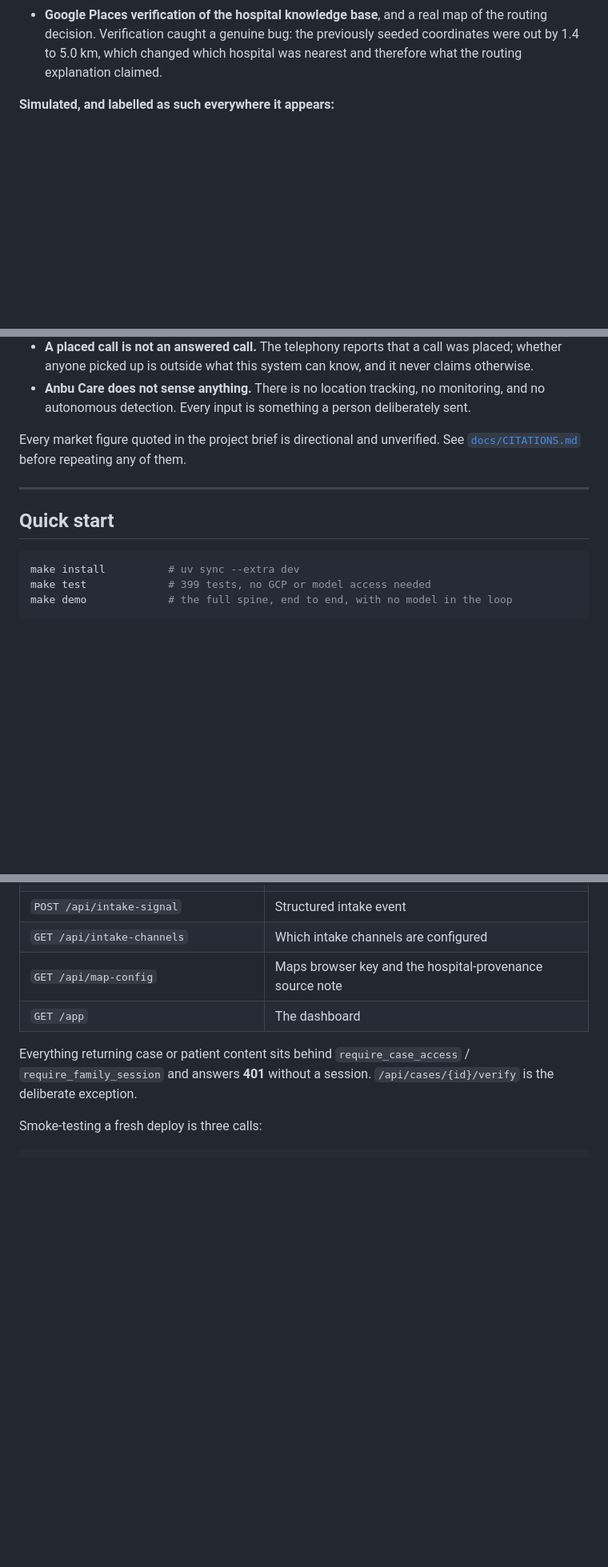
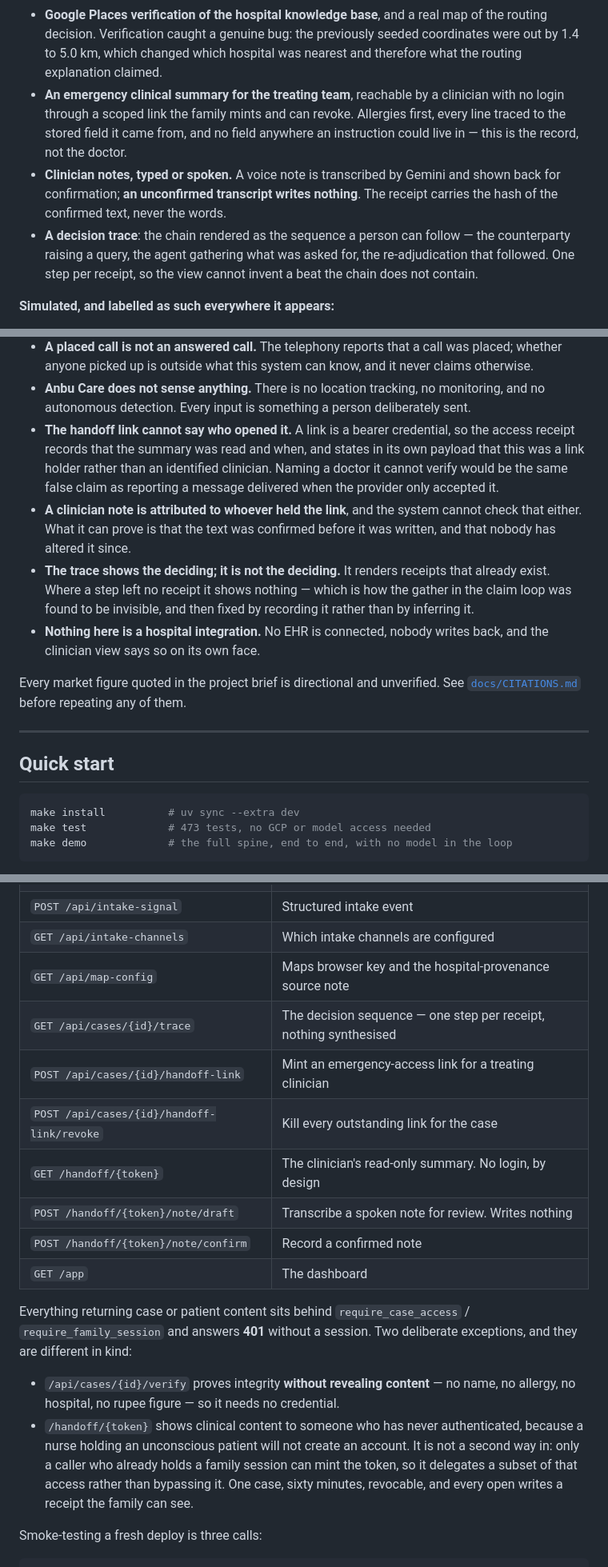
Before and after one commit to 4KInc/anbu-care, a Markdown page: README.md, 3 parts joined by grey strips. Shown at 80% size. Drawn GitHub-style; blank space fills up the shorter version.

````diff
--- a/README.md
+++ b/README.md
@@ -84,6 +84,18 @@ This matters more than any feature list, so it comes first.
   of the routing decision. Verification caught a genuine bug: the previously
   seeded coordinates were out by 1.4 to 5.0 km, which changed which hospital was
   nearest and therefore what the routing explanation claimed.
+- **An emergency clinical summary for the treating team**, reachable by a
+  clinician with no login through a scoped link the family mints and can revoke.
+  Allergies first, every line traced to the stored field it came from, and no
+  field anywhere an instruction could live in — this is the record, not the
+  doctor.
+- **Clinician notes, typed or spoken.** A voice note is transcribed by Gemini
+  and shown back for confirmation; **an unconfirmed transcript writes nothing**.
+  The receipt carries the hash of the confirmed text, never the words.
+- **A decision trace**: the chain rendered as the sequence a person can follow —
+  the counterparty raising a query, the agent gathering what was asked for, the
+  re-adjudication that followed. One step per receipt, so the view cannot
+  invent a beat the chain does not contain.
 
 **Simulated, and labelled as such everywhere it appears:**
 
@@ -149,6 +161,20 @@ This matters more than any feature list, so it comes first.
 - **Anbu Care does not sense anything.** There is no location tracking, no
   monitoring, and no autonomous detection. Every input is something a person
   deliberately sent.
+- **The handoff link cannot say who opened it.** A link is a bearer credential,
+  so the access receipt records that the summary was read and when, and states
+  in its own payload that this was a link holder rather than an identified
+  clinician. Naming a doctor it cannot verify would be the same false claim as
+  reporting a message delivered when the provider only accepted it.
+- **A clinician note is attributed to whoever held the link**, and the system
+  cannot check that either. What it can prove is that the text was confirmed
+  before it was written, and that nobody has altered it since.
+- **The trace shows the deciding; it is not the deciding.** It renders receipts
+  that already exist. Where a step left no receipt it shows nothing — which is
+  how the gather in the claim loop was found to be invisible, and then fixed by
+  recording it rather than by inferring it.
+- **Nothing here is a hospital integration.** No EHR is connected, nobody writes
+  back, and the clinician view says so on its own face.
 
 Every market figure quoted in the project brief is directional and unverified.
 See [`docs/CITATIONS.md`](docs/CITATIONS.md) before repeating any of them.
@@ -159,7 +185,7 @@ See [`docs/CITATIONS.md`](docs/CITATIONS.md) before repeating any of them.
 
 ```bash
 make install          # uv sync --extra dev
-make test             # 399 tests, no GCP or model access needed
+make test             # 473 tests, no GCP or model access needed
 make demo             # the full spine, end to end, with no model in the loop
 ```
 
@@ -342,11 +368,26 @@ Beyond ADK's own agent API:
 | `POST /api/intake-signal` | Structured intake event |
 | `GET /api/intake-channels` | Which intake channels are configured |
 | `GET /api/map-config` | Maps browser key and the hospital-provenance source note |
+| `GET /api/cases/{id}/trace` | The decision sequence — one step per receipt, nothing synthesised |
+| `POST /api/cases/{id}/handoff-link` | Mint an emergency-access link for a treating clinician |
+| `POST /api/cases/{id}/handoff-link/revoke` | Kill every outstanding link for the case |
+| `GET /handoff/{token}` | The clinician's read-only summary. No login, by design |
+| `POST /handoff/{token}/note/draft` | Transcribe a spoken note for review. Writes nothing |
+| `POST /handoff/{token}/note/confirm` | Record a confirmed note |
 | `GET /app` | The dashboard |
 
 Everything returning case or patient content sits behind
 `require_case_access` / `require_family_session` and answers **401** without a
-session. `/api/cases/{id}/verify` is the deliberate exception.
+session. Two deliberate exceptions, and they are different in kind:
+
+- `/api/cases/{id}/verify` proves integrity **without revealing content** — no
+  name, no allergy, no hospital, no rupee figure — so it needs no credential.
+- `/handoff/{token}` shows clinical content to someone who has never
+  authenticated, because a nurse holding an unconscious patient will not create
+  an account. It is not a second way in: only a caller who already holds a
+  family session can mint the token, so it delegates a subset of that access
+  rather than bypassing it. One case, sixty minutes, revocable, and every open
+  writes a receipt the family can see.
 
 Smoke-testing a fresh deploy is three calls:
 
````
Also changed, not shown: other parts of README.md (+1 -1 lines), docs/ARCHITECTURE.md (+53 -1 lines).
